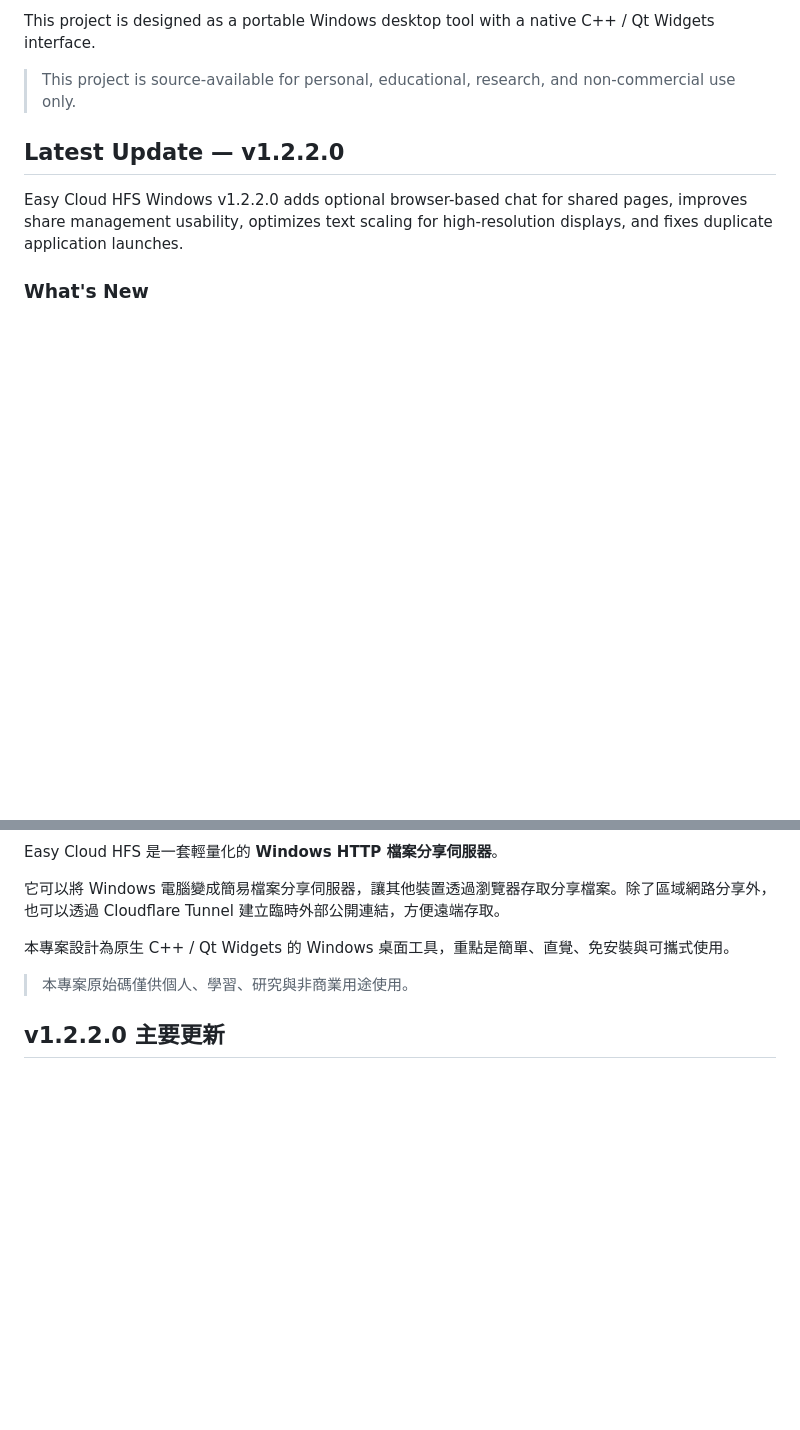
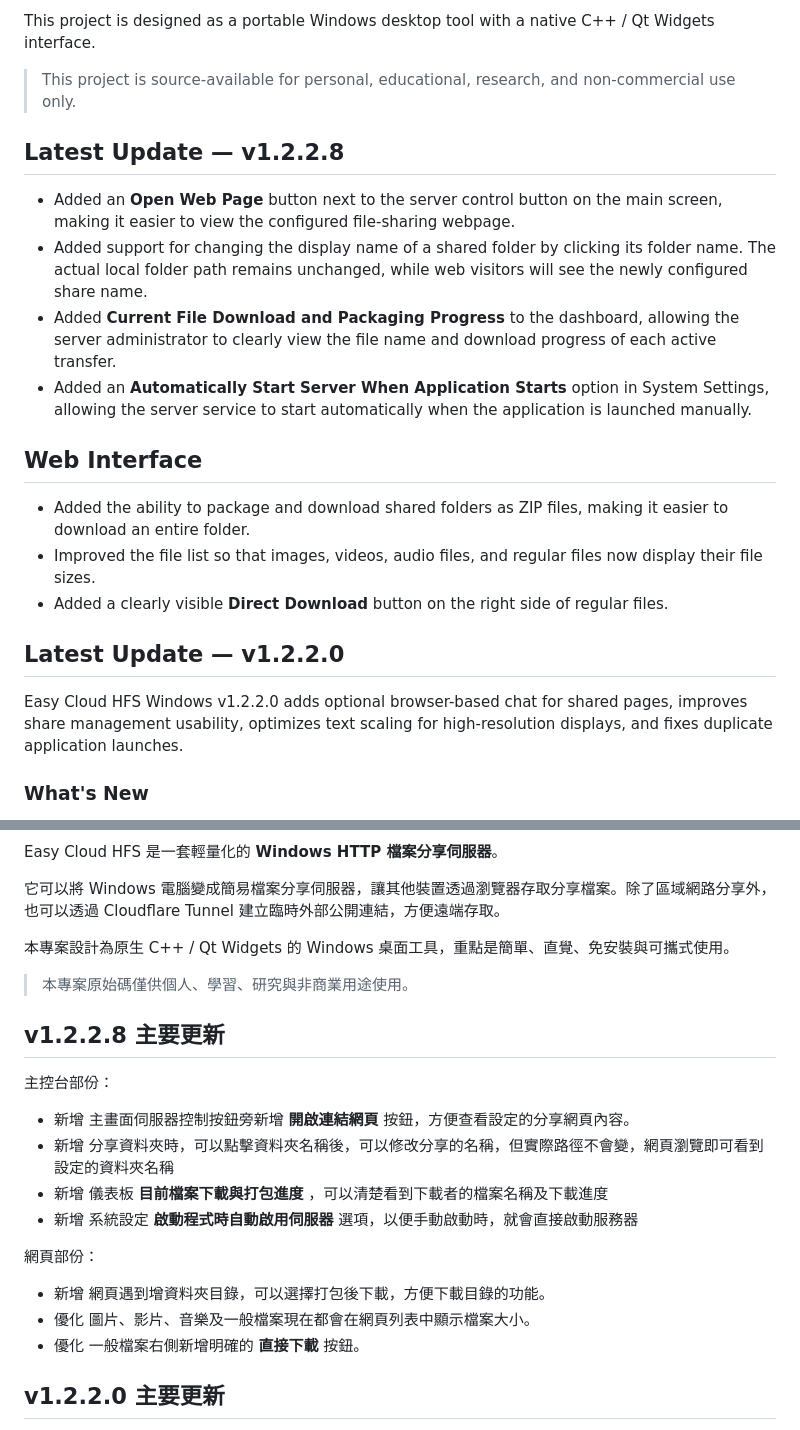
Before and after one commit to Terence0816/easy-cloud-hfs, a Markdown page: README.md, 2 parts joined by grey strips. Drawn GitHub-style; blank space fills up the shorter version.

Commit message:
Update README.md for version 1.2.2.8 changes
Added details for version 1.2.2.8 updates, including new features for the main screen, dashboard, and web interface.

```diff
--- a/README.md
+++ b/README.md
@@ -17,6 +17,20 @@ It turns your Windows PC into a simple file sharing server, allowing other devic
 This project is designed as a portable Windows desktop tool with a native C++ / Qt Widgets interface.
 
 > This project is source-available for personal, educational, research, and non-commercial use only.
+
+## Latest Update — v1.2.2.8
+
+* Added an **Open Web Page** button next to the server control button on the main screen, making it easier to view the configured file-sharing webpage.
+* Added support for changing the display name of a shared folder by clicking its folder name. The actual local folder path remains unchanged, while web visitors will see the newly configured share name.
+* Added **Current File Download and Packaging Progress** to the dashboard, allowing the server administrator to clearly view the file name and download progress of each active transfer.
+* Added an **Automatically Start Server When Application Starts** option in System Settings, allowing the server service to start automatically when the application is launched manually.
+
+## Web Interface
+
+* Added the ability to package and download shared folders as ZIP files, making it easier to download an entire folder.
+* Improved the file list so that images, videos, audio files, and regular files now display their file sizes.
+* Added a clearly visible **Direct Download** button on the right side of regular files.
+
 
 ## Latest Update — v1.2.2.0
 
@@ -305,6 +319,19 @@ Easy Cloud HFS 是一套輕量化的 **Windows HTTP 檔案分享伺服器**。
 
 > 本專案原始碼僅供個人、學習、研究與非商業用途使用。
 
+## v1.2.2.8 主要更新
+
+主控台部份：
+* 新增 主畫面伺服器控制按鈕旁新增 **開啟連結網頁** 按鈕，方便查看設定的分享網頁內容。
+* 新增 分享資料夾時，可以點擊資料夾名稱後，可以修改分享的名稱，但實際路徑不會變，網頁瀏覽即可看到設定的資料夾名稱
+* 新增 儀表板 **目前檔案下載與打包進度** ，可以清楚看到下載者的檔案名稱及下載進度
+* 新增 系統設定 **啟動程式時自動啟用伺服器** 選項，以便手動啟動時，就會直接啟動服務器
+
+網頁部份：
+* 新增 網頁遇到增資料夾目錄，可以選擇打包後下載，方便下載目錄的功能。
+* 優化 圖片、影片、音樂及一般檔案現在都會在網頁列表中顯示檔案大小。
+* 優化 一般檔案右側新增明確的 **直接下載** 按鈕。
+
 ## v1.2.2.0 主要更新
 
 Easy Cloud HFS Windows v1.2.2.0 新增可選擇啟用的網頁聊天室功能，並進一步改善分享管理操作介面、高解析度螢幕顯示效果與整體使用體驗，同時修復程式重複啟動問題。
```
